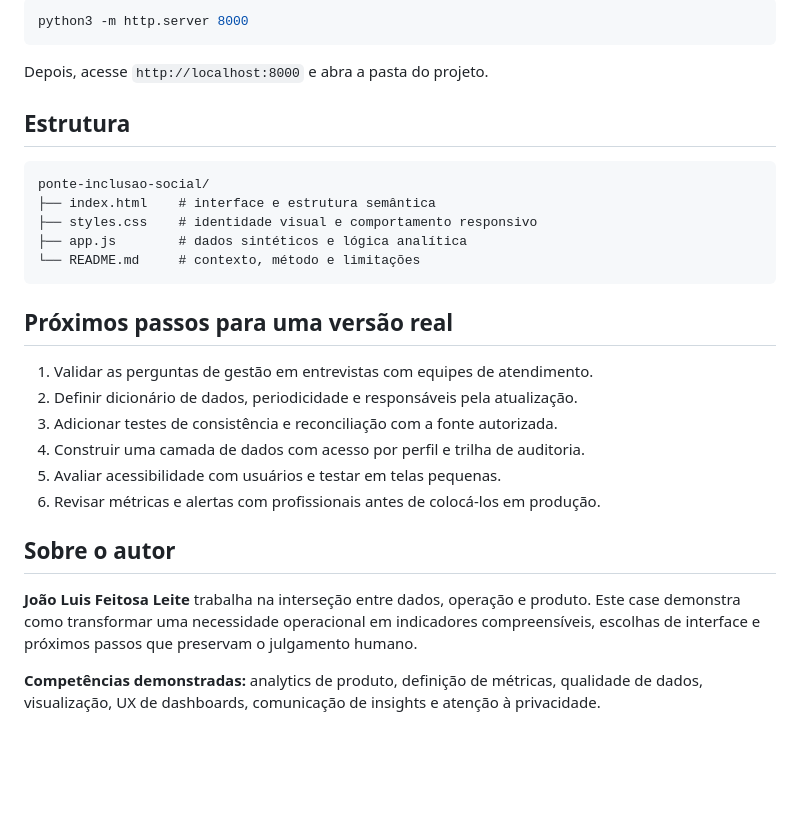
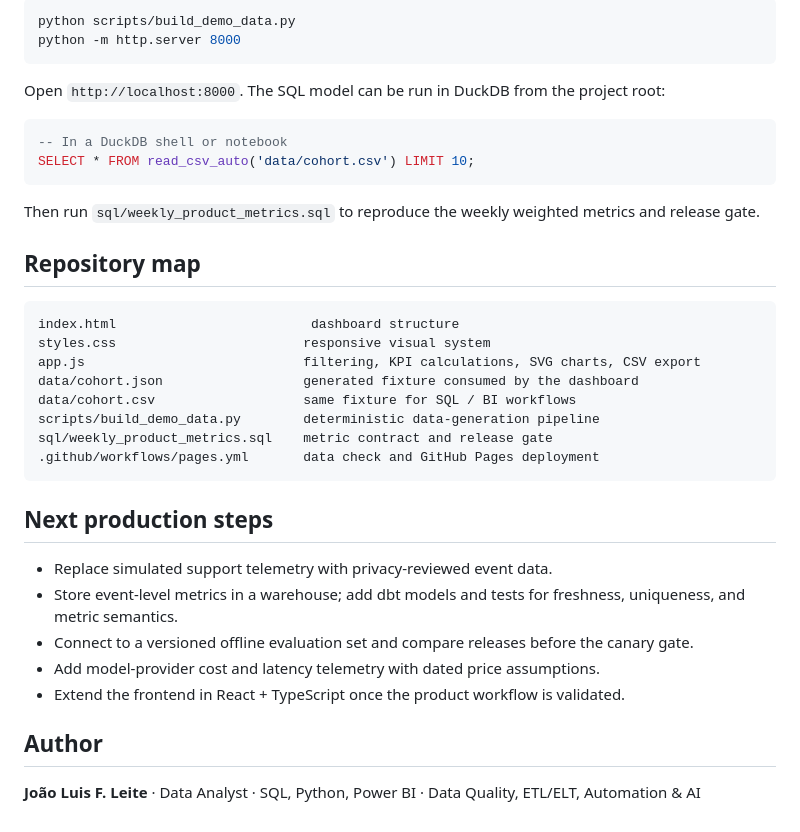
Before and after one commit to joao-luisz/northstar-ai-impact, a Markdown page: README.md, the part around one of its changes. Rendered like a GitHub page; blank space fills up the shorter version.

````diff
--- a/README.md
+++ b/README.md
@@ -58,31 +54,39 @@ Como é uma página estática, basta abrir `index.html`. Para servir por HTTP:
 
 ```bash
-python3 -m http.server 8000
+python scripts/build_demo_data.py
+python -m http.server 8000
 ```
 
-Depois, acesse `http://localhost:8000` e abra a pasta do projeto.
+Open `http://localhost:8000`. The SQL model can be run in DuckDB from the project root:
 
-## Estrutura
+```sql
+-- In a DuckDB shell or notebook
+SELECT * FROM read_csv_auto('data/cohort.csv') LIMIT 10;
+```
+
+Then run `sql/weekly_product_metrics.sql` to reproduce the weekly weighted metrics and release gate.
+
+## Repository map
 
 ```text
-ponte-inclusao-social/
-├── index.html    # interface e estrutura semântica
-├── styles.css    # identidade visual e comportamento responsivo
-├── app.js        # dados sintéticos e lógica analítica
-└── README.md     # contexto, método e limitações
+index.html                         dashboard structure
+styles.css                        responsive visual system
+app.js                            filtering, KPI calculations, SVG charts, CSV export
+data/cohort.json                  generated fixture consumed by the dashboard
+data/cohort.csv                   same fixture for SQL / BI workflows
+scripts/build_demo_data.py        deterministic data-generation pipeline
+sql/weekly_product_metrics.sql    metric contract and release gate
+.github/workflows/pages.yml       data check and GitHub Pages deployment
 ```
 
-## Próximos passos para uma versão real
+## Next production steps
 
-1. Validar as perguntas de gestão em entrevistas com equipes de atendimento.
-2. Definir dicionário de dados, periodicidade e responsáveis pela atualização.
-3. Adicionar testes de consistência e reconciliação com a fonte autorizada.
-4. Construir uma camada de dados com acesso por perfil e trilha de auditoria.
-5. Avaliar acessibilidade com usuários e testar em telas pequenas.
-6. Revisar métricas e alertas com profissionais antes de colocá-los em produção.
+- Replace simulated support telemetry with privacy-reviewed event data.
+- Store event-level metrics in a warehouse; add dbt models and tests for freshness, uniqueness, and metric semantics.
+- Connect to a versioned offline evaluation set and compare releases before the canary gate.
+- Add model-provider cost and latency telemetry with dated price assumptions.
+- Extend the frontend in React + TypeScript once the product workflow is validated.
 
-## Sobre o autor
+## Author
 
-**João Luis Feitosa Leite** trabalha na interseção entre dados, operação e produto. Este case demonstra como transformar uma necessidade operacional em indicadores compreensíveis, escolhas de interface e próximos passos que preservam o julgamento humano.
-
-**Competências demonstradas:** analytics de produto, definição de métricas, qualidade de dados, visualização, UX de dashboards, comunicação de insights e atenção à privacidade.
+**João Luis F. Leite** · Data Analyst · SQL, Python, Power BI · Data Quality, ETL/ELT, Automation & AI
````
Also changed, not shown: other parts of README.md (+37 -41 lines).
